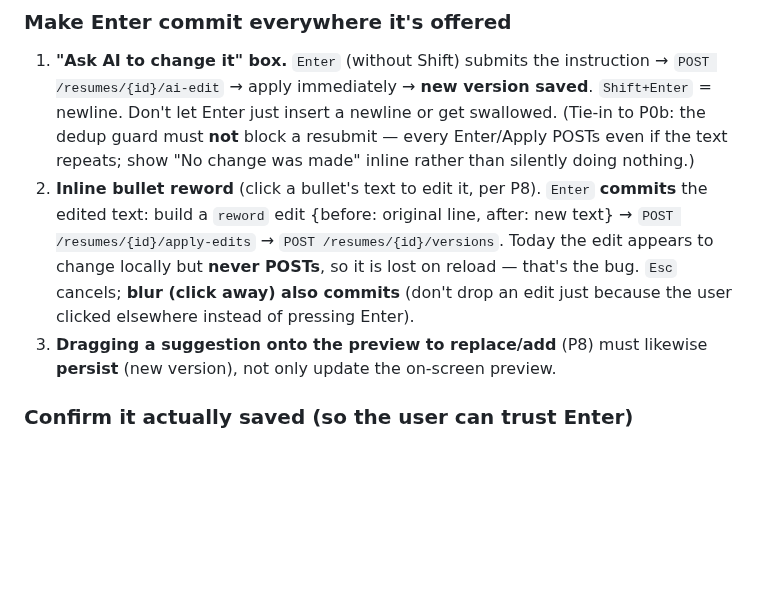
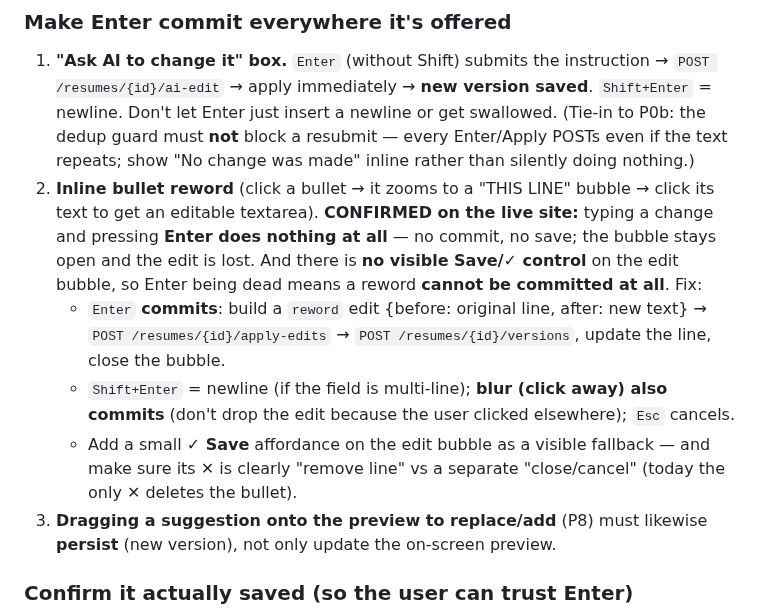
Before and after one commit to byte7272-maker/hirewave, a Markdown page: docs/READDY_PROMPTS.md, the part around the change. Drawn GitHub-style; blank space fills up the shorter version.

Commit message:
P10: confirmed Enter-in-reword is a dead key (live repro)
Reproduced on the live editor: clicking a bullet's text opens an editable
textarea, but pressing Enter does nothing (no commit, no save) and there is no
visible Save control, so a reword can't be committed at all. Tighten P10 with
the exact repro + require Enter/blur/✓-Save to commit and a distinct close vs
remove control.

Co-Authored-By: Claude Opus 4.8 <noreply@anthropic.com>

```diff
--- a/docs/READDY_PROMPTS.md
+++ b/docs/READDY_PROMPTS.md
@@ -1241,11 +1241,17 @@ it. All endpoints already exist — this is a frontend key-handling/persistence
    let Enter just insert a newline or get swallowed. (Tie-in to P0b: the dedup guard must **not** block
    a resubmit — every Enter/Apply POSTs even if the text repeats; show "No change was made" inline
    rather than silently doing nothing.)
-2. **Inline bullet reword** (click a bullet's text to edit it, per P8). `Enter` **commits** the edited
-   text: build a `reword` edit {before: original line, after: new text} → `POST /resumes/{id}/apply-edits`
-   → `POST /resumes/{id}/versions`. Today the edit appears to change locally but **never POSTs**, so it
-   is lost on reload — that's the bug. `Esc` cancels; **blur (click away) also commits** (don't drop an
-   edit just because the user clicked elsewhere instead of pressing Enter).
+2. **Inline bullet reword** (click a bullet → it zooms to a "THIS LINE" bubble → click its text to get
+   an editable textarea). **CONFIRMED on the live site:** typing a change and pressing **Enter does
+   nothing at all** — no commit, no save; the bubble stays open and the edit is lost. And there is **no
+   visible Save/✓ control** on the edit bubble, so Enter being dead means a reword **cannot be committed
+   at all**. Fix:
+   - `Enter` **commits**: build a `reword` edit {before: original line, after: new text} →
+     `POST /resumes/{id}/apply-edits` → `POST /resumes/{id}/versions`, update the line, close the bubble.
+   - `Shift+Enter` = newline (if the field is multi-line); **blur (click away) also commits** (don't
+     drop the edit because the user clicked elsewhere); `Esc` cancels.
+   - Add a small **✓ Save** affordance on the edit bubble as a visible fallback — and make sure its ✕ is
+     clearly "remove line" vs a separate "close/cancel" (today the only ✕ deletes the bullet).
 3. **Dragging a suggestion onto the preview to replace/add** (P8) must likewise **persist** (new
    version), not only update the on-screen preview.
 
```
